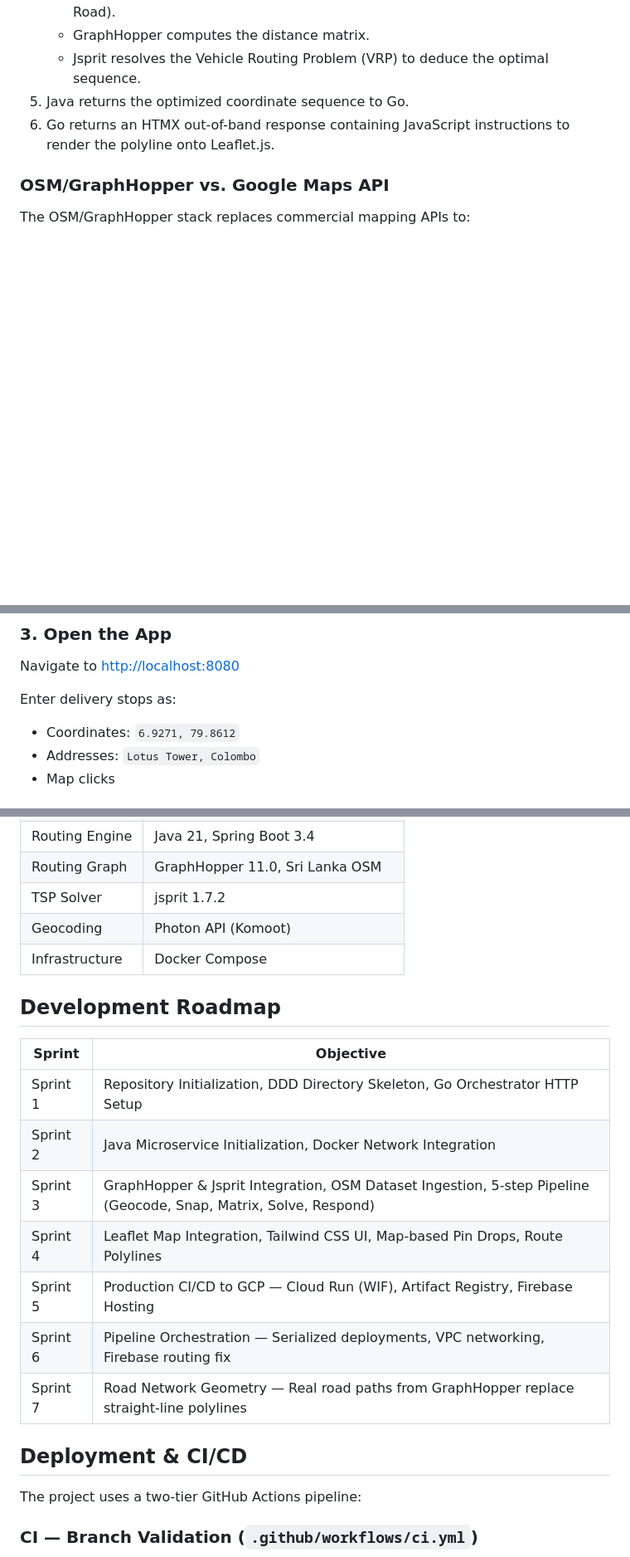
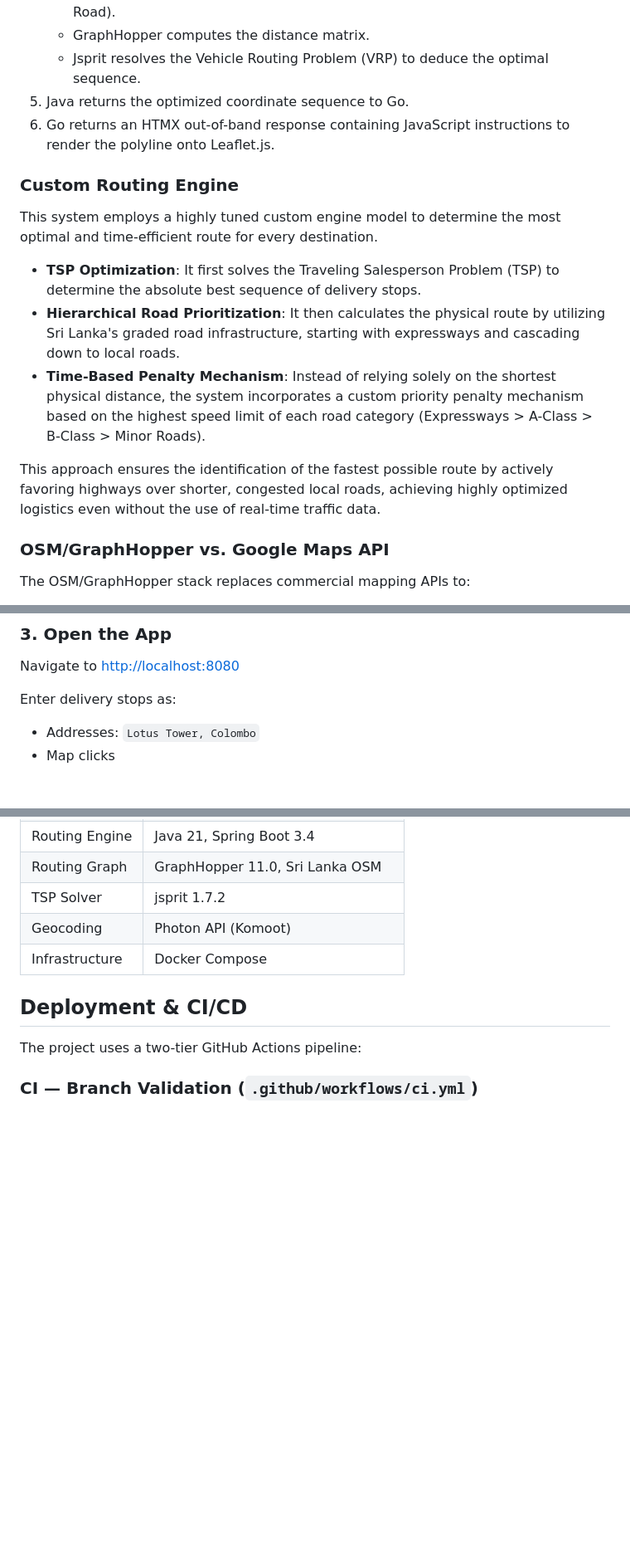
Before and after one commit to sethum-VS/Deca-Node-TSP, a Markdown page: README.md, 3 parts joined by grey strips. Shown at 83% size. Rendered like a GitHub page; blank space fills up the shorter version.

Commit message:
docs: add Custom Routing Engine documentation for Sri Lankan RDA hierarchy

```diff
--- a/README.md
+++ b/README.md
@@ -31,6 +31,17 @@ Browser (HTMX) ─→ Go Orchestrator (:8080) ─→ Java Routing Engine (:8081)
     *   Jsprit resolves the Vehicle Routing Problem (VRP) to deduce the optimal sequence.
 5.  Java returns the optimized coordinate sequence to Go.
 6.  Go returns an HTMX out-of-band response containing JavaScript instructions to render the polyline onto Leaflet.js.
+
+### Custom Routing Engine
+
+This system employs a highly tuned custom engine model to determine the most optimal and time-efficient route for every destination.
+
+*   **TSP Optimization**: It first solves the Traveling Salesperson Problem (TSP) to determine the absolute best sequence of delivery stops.
+*   **Hierarchical Road Prioritization**: It then calculates the physical route by utilizing Sri Lanka's graded road infrastructure, starting with expressways and cascading down to local roads.
+*   **Time-Based Penalty Mechanism**: Instead of relying solely on the shortest physical distance, the system incorporates a custom priority penalty mechanism based on the highest speed limit of each road category (Expressways > A-Class > B-Class > Minor Roads).
+
+This approach ensures the identification of the fastest possible route by actively favoring highways over shorter, congested local roads, achieving highly optimized logistics even without the use of real-time traffic data.
+
 
 ### OSM/GraphHopper vs. Google Maps API
 
@@ -71,7 +82,6 @@ docker-compose up --build
 Navigate to [http://localhost:8080](http://localhost:8080)
 
 Enter delivery stops as:
-- Coordinates: `6.9271, 79.8612`
 - Addresses: `Lotus Tower, Colombo`
 - Map clicks
 
@@ -87,17 +97,6 @@ Enter delivery stops as:
 | Geocoding | Photon API (Komoot) |
 | Infrastructure | Docker Compose |
 
-## Development Roadmap
-
-| Sprint | Objective |
-| --- | --- |
-| Sprint 1 | Repository Initialization, DDD Directory Skeleton, Go Orchestrator HTTP Setup |
-| Sprint 2 | Java Microservice Initialization, Docker Network Integration |
-| Sprint 3 | GraphHopper & Jsprit Integration, OSM Dataset Ingestion, 5-step Pipeline (Geocode, Snap, Matrix, Solve, Respond) |
-| Sprint 4 | Leaflet Map Integration, Tailwind CSS UI, Map-based Pin Drops, Route Polylines |
-| Sprint 5 | Production CI/CD to GCP — Cloud Run (WIF), Artifact Registry, Firebase Hosting |
-| Sprint 6 | Pipeline Orchestration — Serialized deployments, VPC networking, Firebase routing fix |
-| Sprint 7 | Road Network Geometry — Real road paths from GraphHopper replace straight-line polylines |
 
 ## Deployment & CI/CD
 
```
